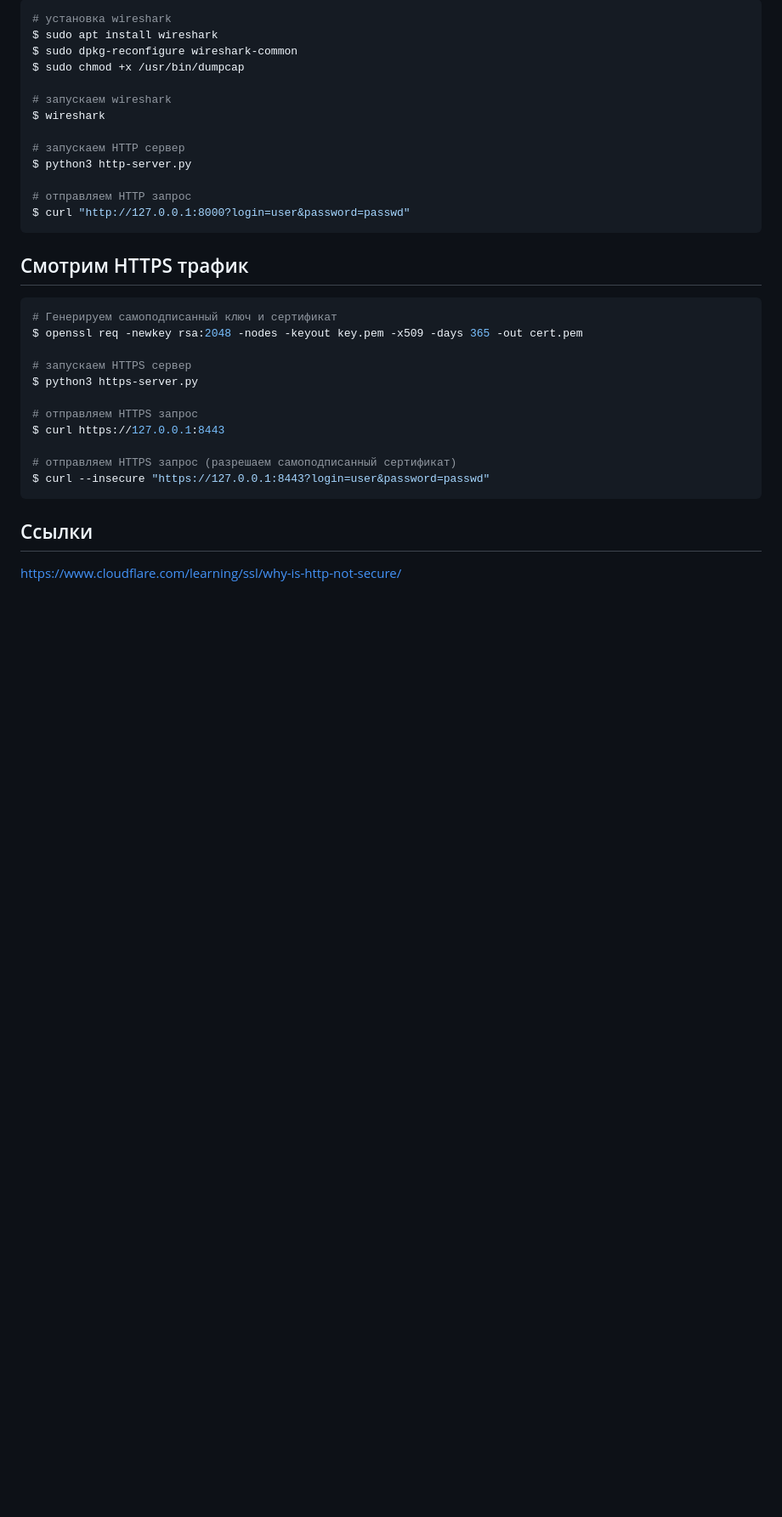
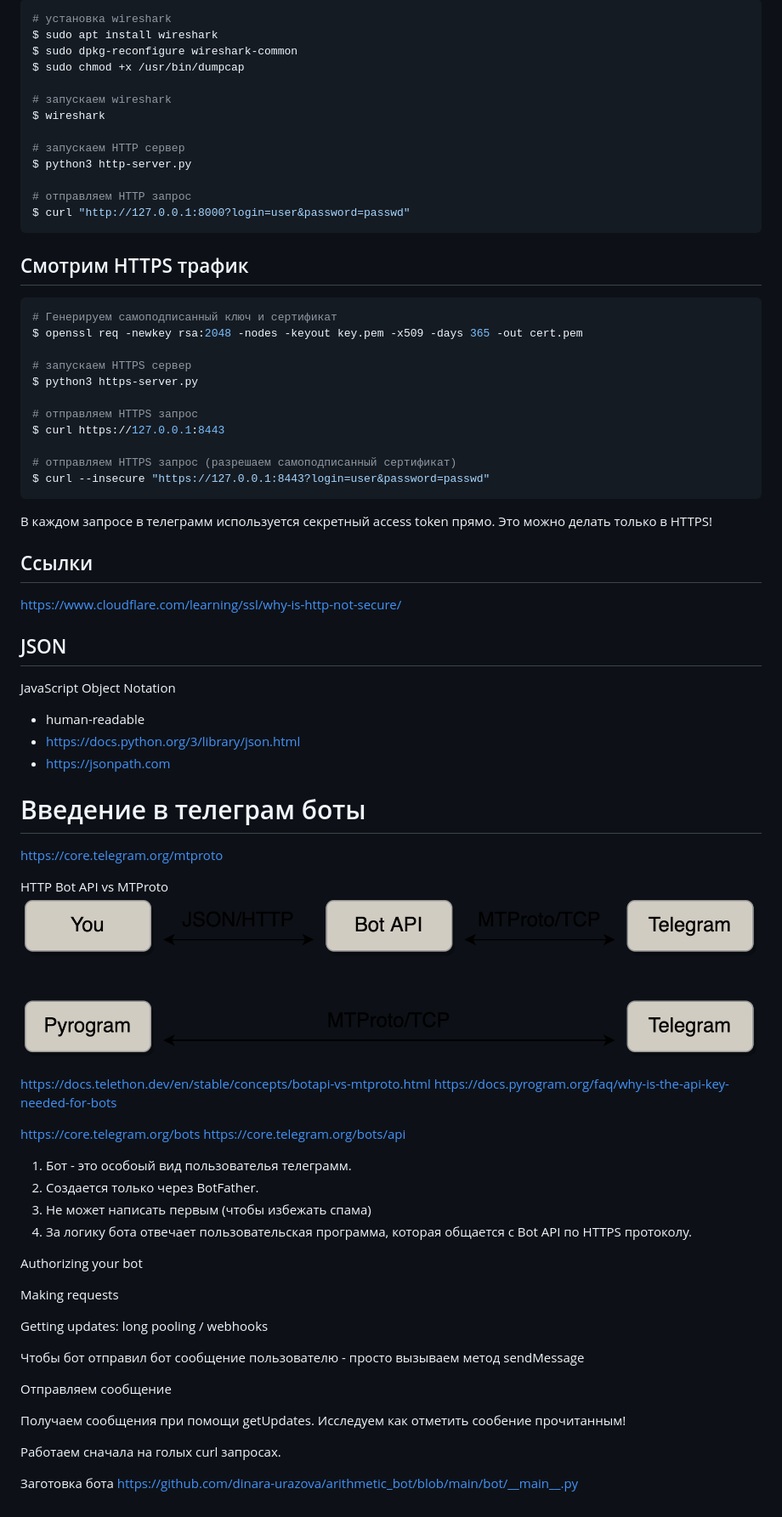
Before and after one commit to olegsklyarov/unn-http-api-bots, a Markdown page: 02-wireshark-test/README.md, the part around the change. Shown: that part at 85% size. Drawn GitHub-style; pictures changed too: 02-wireshark-test/mtproto-vs-bot-api.png (added); blank space fills up the shorter version.

Commit message:
further plans

````diff
--- a/02-wireshark-test/README.md
+++ b/02-wireshark-test/README.md
@@ -16,7 +16,6 @@ $ python3 http-server.py
 $ curl "http://127.0.0.1:8000?login=user&password=passwd"
 ```
 
-
 ## Смотрим HTTPS трафик
 
 ```bash
@@ -33,5 +32,52 @@ $ curl https://127.0.0.1:8443
 $ curl --insecure "https://127.0.0.1:8443?login=user&password=passwd"
 ```
 
+В каждом запросе в телеграмм используется секретный access token прямо. Это можно делать только в HTTPS!
+
 ## Ссылки
 https://www.cloudflare.com/learning/ssl/why-is-http-not-secure/
+
+
+## JSON
+
+JavaScript Object Notation
+- human-readable
+- https://docs.python.org/3/library/json.html
+- https://jsonpath.com
+
+
+# Введение в телеграм боты
+
+https://core.telegram.org/mtproto
+
+HTTP Bot API vs MTProto
+![HTTP Bot API vs MTProto](mtproto-vs-bot-api.png)
+
+https://docs.telethon.dev/en/stable/concepts/botapi-vs-mtproto.html
+https://docs.pyrogram.org/faq/why-is-the-api-key-needed-for-bots
+
+
+https://core.telegram.org/bots
+https://core.telegram.org/bots/api
+
+1. Бот - это особоый вид пользователья телеграмм.
+2. Создается только через BotFather.
+3. Не может написать первым (чтобы избежать спама)
+4. За логику бота отвечает пользовательская программа, которая общается с Bot API по HTTPS протоколу.
+
+
+Authorizing your bot
+
+Making requests
+
+Getting updates: long pooling / webhooks
+
+Чтобы бот отправил бот сообщение пользователю - просто вызываем метод sendMessage
+
+Отправляем сообщение
+
+Получаем сообщения при помощи getUpdates. Исследуем как отметить сообение прочитанным!
+
+Работаем сначала на голых curl запросах.
+
+Заготовка бота https://github.com/dinara-urazova/arithmetic_bot/blob/main/bot/__main__.py
````
